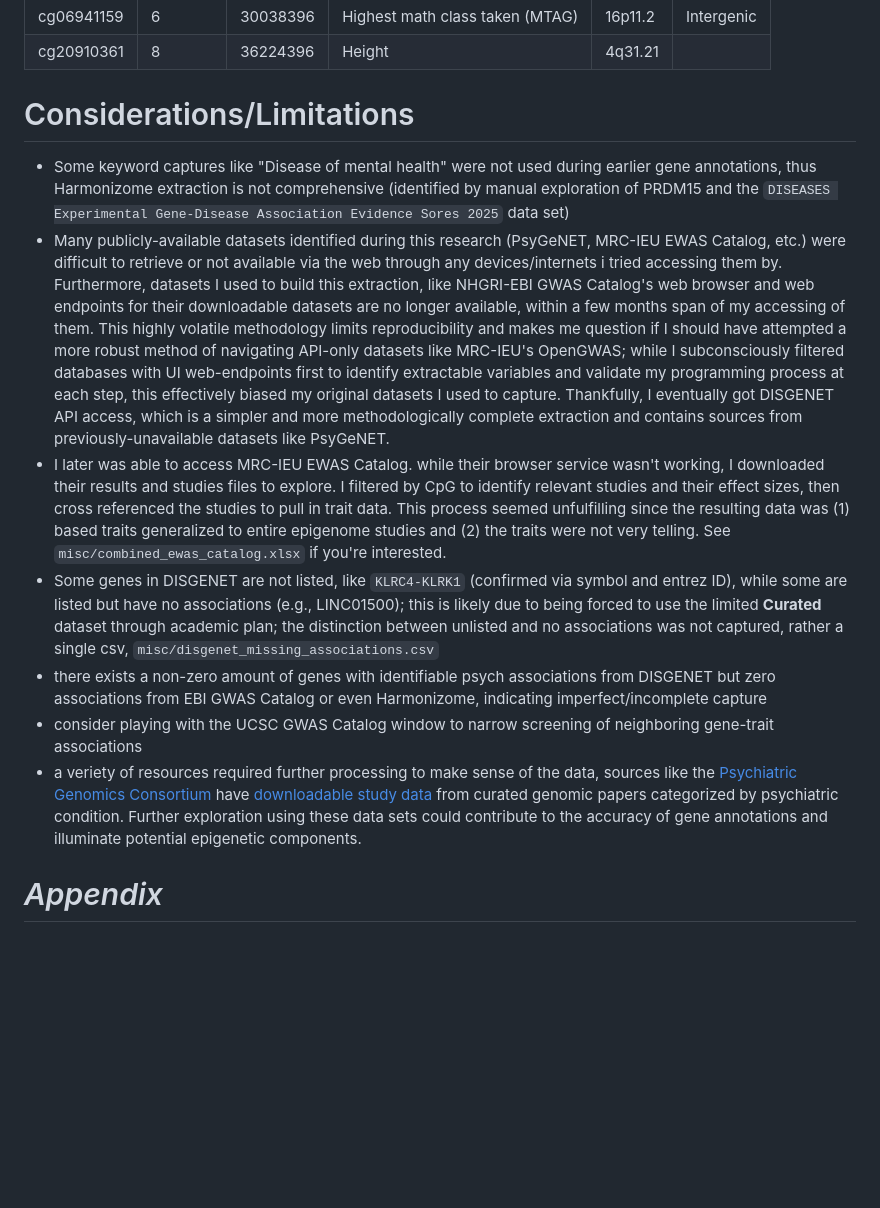
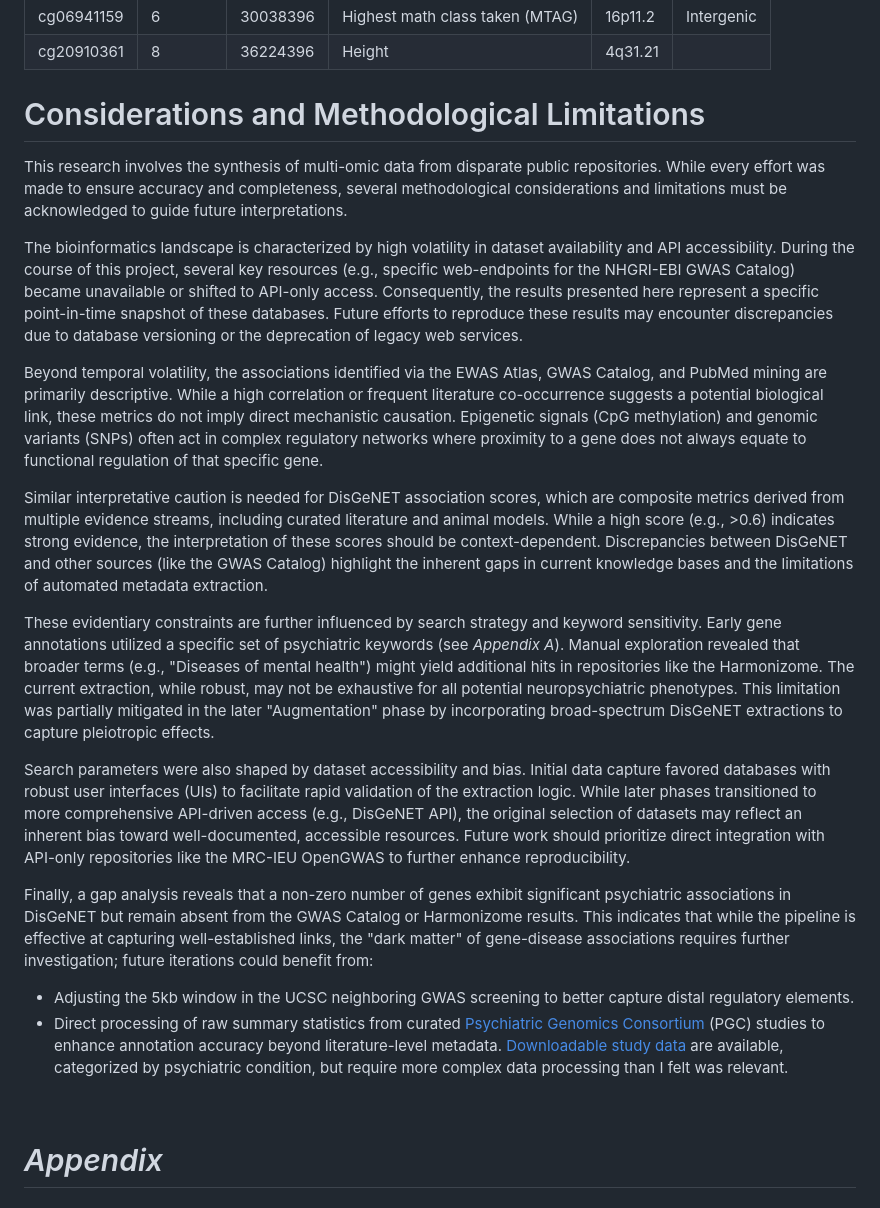
Before and after one commit to atsobanoudis/ewas-catalog, a Markdown page: REPORT.md, the part around one of its changes. Rendered like a GitHub page; blank space fills up the shorter version.

```diff
--- a/REPORT.md
+++ b/REPORT.md
@@ -191,14 +225,25 @@ Although selection was based solely on genomic proximity, the two closest traits
 | cg06941159  | 6        | 30038396 | Highest math class taken (MTAG)    | 16p11.2   | Intergenic  |
 | cg20910361  | 8        | 36224396 | Height                             | 4q31.21   |             |
 
-# Considerations/Limitations
-- Some keyword captures like "Disease of mental health" were not used during earlier gene annotations, thus Harmonizome extraction is not comprehensive (identified by manual exploration of PRDM15 and the `DISEASES Experimental Gene-Disease Association Evidence Sores 2025` data set)
-- Many publicly-available datasets identified during this research (PsyGeNET, MRC-IEU EWAS Catalog, etc.) were difficult to retrieve or not available via the web through any devices/internets i tried accessing them by. Furthermore, datasets I used to build this extraction, like NHGRI-EBI GWAS Catalog's web browser and web endpoints for their downloadable datasets are no longer available, within a few months span of my accessing of them. This highly volatile methodology limits reproducibility and makes me question if I should have attempted a more robust method of navigating API-only datasets like MRC-IEU's OpenGWAS; while I subconsciously filtered databases with UI web-endpoints first to identify extractable variables and validate my programming process at each step, this effectively biased my original datasets I used to capture. Thankfully, I eventually got DISGENET API access, which is a simpler and more methodologically complete extraction and contains sources from previously-unavailable datasets like PsyGeNET.
-- I later was able to access MRC-IEU EWAS Catalog. while their browser service wasn't working, I downloaded their results and studies files to explore. I filtered by CpG to identify relevant studies and their effect sizes, then cross referenced the studies to pull in trait data. This process seemed unfulfilling since the resulting data was (1) based traits generalized to entire epigenome studies and (2) the traits were not very telling. See `misc/combined_ewas_catalog.xlsx` if you're interested.
-- Some genes in DISGENET are not listed, like `KLRC4-KLRK1` (confirmed via symbol and entrez ID), while some are listed but have no associations (e.g., LINC01500); this is likely due to being forced to use the limited **Curated** dataset through academic plan; the distinction between unlisted and no associations was not captured, rather a single csv, `misc/disgenet_missing_associations.csv`
-- there exists a non-zero amount of genes with identifiable psych associations from DISGENET but zero associations from EBI GWAS Catalog or even Harmonizome, indicating imperfect/incomplete capture
-- consider playing with the UCSC GWAS Catalog window to narrow screening of neighboring gene-trait associations
-- a veriety of resources required further processing to make sense of the data, sources like the [Psychiatric Genomics Consortium](https://pgc.unc.edu) have [downloadable study data](https://pgc.unc.edu/for-researchers/download-results/) from curated genomic papers categorized by psychiatric condition. Further exploration using these data sets could contribute to the accuracy of gene annotations and illuminate potential epigenetic components.
+# Considerations and Methodological Limitations
+
+This research involves the synthesis of multi-omic data from disparate public repositories. While every effort was made to ensure accuracy and completeness, several methodological considerations and limitations must be acknowledged to guide future interpretations.
+
+The bioinformatics landscape is characterized by high volatility in dataset availability and API accessibility. During the course of this project, several key resources (e.g., specific web-endpoints for the NHGRI-EBI GWAS Catalog) became unavailable or shifted to API-only access. Consequently, the results presented here represent a specific point-in-time snapshot of these databases. Future efforts to reproduce these results may encounter discrepancies due to database versioning or the deprecation of legacy web services.
+
+Beyond temporal volatility, the associations identified via the EWAS Atlas, GWAS Catalog, and PubMed mining are primarily descriptive. While a high correlation or frequent literature co-occurrence suggests a potential biological link, these metrics do not imply direct mechanistic causation. Epigenetic signals (CpG methylation) and genomic variants (SNPs) often act in complex regulatory networks where proximity to a gene does not always equate to functional regulation of that specific gene.
+
+Similar interpretative caution is needed for DisGeNET association scores, which are composite metrics derived from multiple evidence streams, including curated literature and animal models. While a high score (e.g., >0.6) indicates strong evidence, the interpretation of these scores should be context-dependent. Discrepancies between DisGeNET and other sources (like the GWAS Catalog) highlight the inherent gaps in current knowledge bases and the limitations of automated metadata extraction.
+
+These evidentiary constraints are further influenced by search strategy and keyword sensitivity. Early gene annotations utilized a specific set of psychiatric keywords (see *Appendix A*). Manual exploration revealed that broader terms (e.g., "Diseases of mental health") might yield additional hits in repositories like the Harmonizome. The current extraction, while robust, may not be exhaustive for all potential neuropsychiatric phenotypes. This limitation was partially mitigated in the later "Augmentation" phase by incorporating broad-spectrum DisGeNET extractions to capture pleiotropic effects.
+
+Search parameters were also shaped by dataset accessibility and bias. Initial data capture favored databases with robust user interfaces (UIs) to facilitate rapid validation of the extraction logic. While later phases transitioned to more comprehensive API-driven access (e.g., DisGeNET API), the original selection of datasets may reflect an inherent bias toward well-documented, accessible resources. Future work should prioritize direct integration with API-only repositories like the MRC-IEU OpenGWAS to further enhance reproducibility.
+
+Finally, a gap analysis reveals that a non-zero number of genes exhibit significant psychiatric associations in DisGeNET but remain absent from the GWAS Catalog or Harmonizome results. This indicates that while the pipeline is effective at capturing well-established links, the "dark matter" of gene-disease associations requires further investigation; future iterations could benefit from:
+- Adjusting the 5kb window in the UCSC neighboring GWAS screening to better capture distal regulatory elements.
+- Direct processing of raw summary statistics from curated [Psychiatric Genomics Consortium](https://pgc.unc.edu) (PGC) studies to enhance annotation accuracy beyond literature-level metadata. [Downloadable study data](https://pgc.unc.edu/for-researchers/download-results/) are available, categorized by psychiatric condition, but require more complex data processing than I felt was relevant.
+
+<br>
 
 # *Appendix*
 
```
Also changed, not shown: other parts of REPORT.md (+51 -21 lines).
